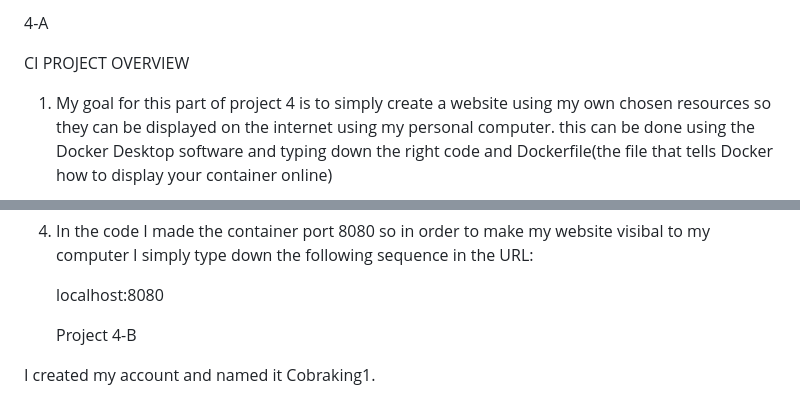
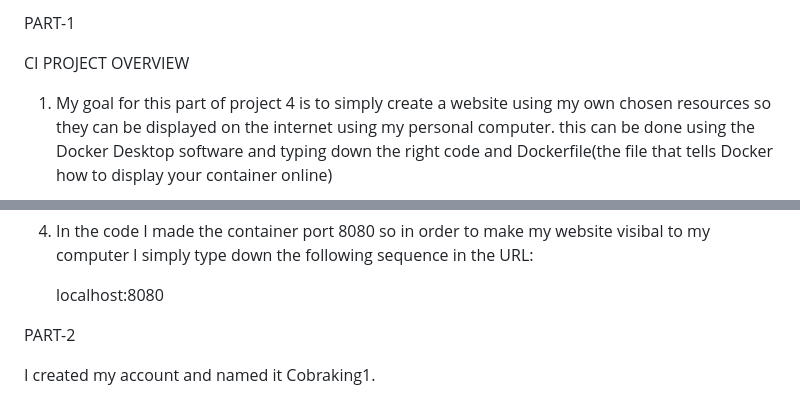
Before and after one commit to hulkman125/ceg3120-Harvey, a Markdown page: Project-4/README-CI.md, 2 parts joined by grey strips. Drawn GitHub-style.

```diff
--- a/Project-4/README-CI.md
+++ b/Project-4/README-CI.md
@@ -1,4 +1,4 @@
-4-A
+PART-1
 
 CI PROJECT OVERVIEW
 
@@ -73,7 +73,10 @@ simply type down the following sequence in the URL:
 
 
 
-    Project 4-B
+
+
+
+ PART-2
 
 I created my account and named it Cobraking1.
 
```
